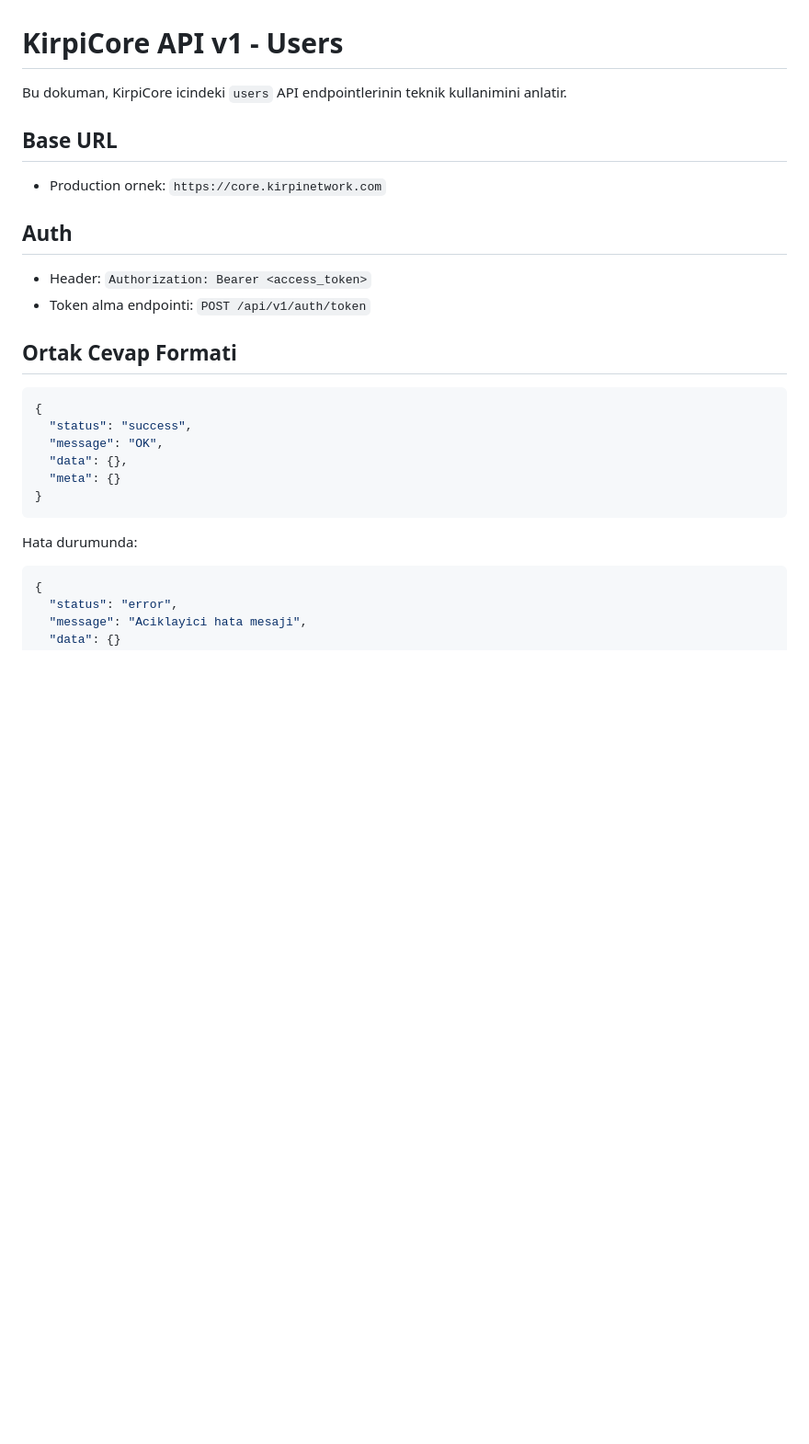
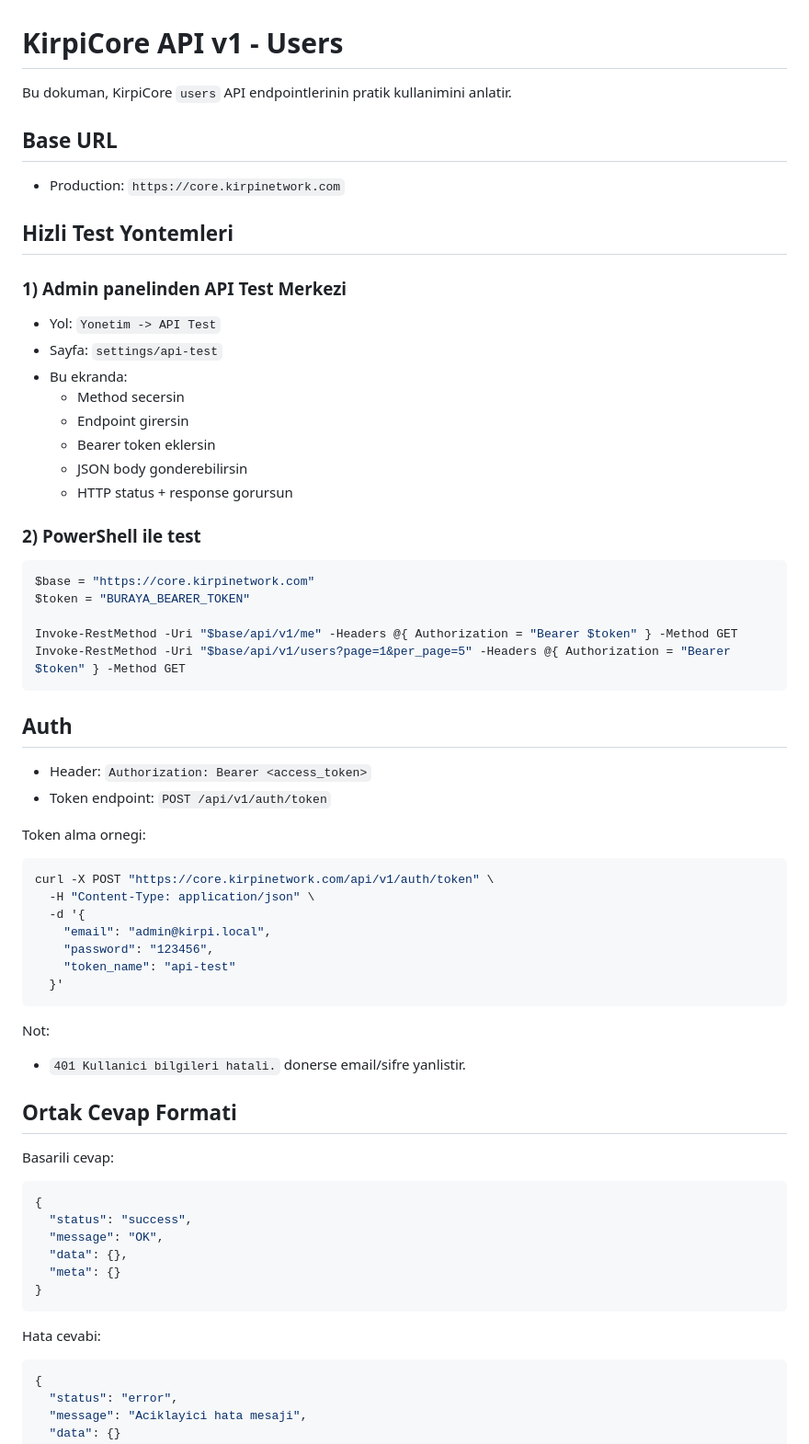
Before and after one commit to turkarge/kirpicore, a Markdown page: docs/API_USERS.md, the part around one of its changes. Shown at 92% size. GitHub-like rendering; blank space fills up the shorter version.

Commit message:
Refresh API users docs with API Test and Postman endpoints

````diff
--- a/docs/API_USERS.md
+++ b/docs/API_USERS.md
@@ -1,17 +1,57 @@
 # KirpiCore API v1 - Users
 
-Bu dokuman, KirpiCore icindeki `users` API endpointlerinin teknik kullanimini anlatir.
+Bu dokuman, KirpiCore `users` API endpointlerinin pratik kullanimini anlatir.
 
 ## Base URL
 
-- Production ornek: `https://core.kirpinetwork.com`
+- Production: `https://core.kirpinetwork.com`
+
+## Hizli Test Yontemleri
+
+### 1) Admin panelinden API Test Merkezi
+
+- Yol: `Yonetim -> API Test`
+- Sayfa: `settings/api-test`
+- Bu ekranda:
+  - Method secersin
+  - Endpoint girersin
+  - Bearer token eklersin
+  - JSON body gonderebilirsin
+  - HTTP status + response gorursun
+
+### 2) PowerShell ile test
+
+```powershell
+$base = "https://core.kirpinetwork.com"
+$token = "BURAYA_BEARER_TOKEN"
+
+Invoke-RestMethod -Uri "$base/api/v1/me" -Headers @{ Authorization = "Bearer $token" } -Method GET
+Invoke-RestMethod -Uri "$base/api/v1/users?page=1&per_page=5" -Headers @{ Authorization = "Bearer $token" } -Method GET
+```
 
 ## Auth
 
 - Header: `Authorization: Bearer <access_token>`
-- Token alma endpointi: `POST /api/v1/auth/token`
+- Token endpoint: `POST /api/v1/auth/token`
+
+Token alma ornegi:
+
+```bash
+curl -X POST "https://core.kirpinetwork.com/api/v1/auth/token" \
+  -H "Content-Type: application/json" \
+  -d '{
+    "email": "admin@kirpi.local",
+    "password": "123456",
+    "token_name": "api-test"
+  }'
+```
+
+Not:
+- `401 Kullanici bilgileri hatali.` donerse email/sifre yanlistir.
 
 ## Ortak Cevap Formati
+
+Basarili cevap:
 
 ```json
 {
@@ -22,7 +62,7 @@ Bu dokuman, KirpiCore icindeki `users` API endpointlerinin teknik kullanimini an
 }
 ```
 
-Hata durumunda:
+Hata cevabi:
 
 ```json
 {
````
Also changed, not shown: other parts of docs/API_USERS.md (+13 -44 lines).
